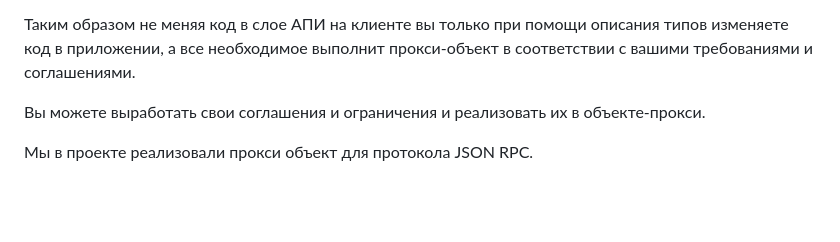
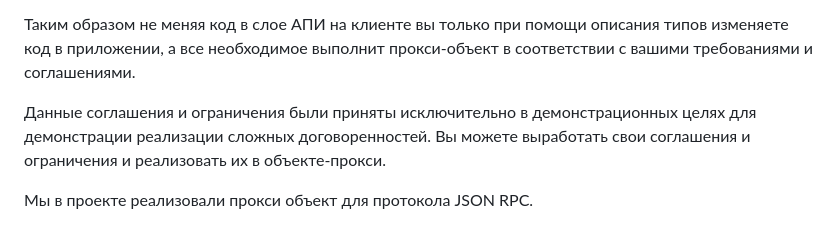
Before and after one commit to budarin/proxy-api-demo, a Markdown page: README.md, the part around the change. Rendered like a GitHub page; blank space fills up the shorter version.

```diff
--- a/README.md
+++ b/README.md
@@ -72,6 +72,7 @@ api.deleteUser({ id: 1 });
 
 Таким образом не меняя код в слое АПИ на клиенте вы только при помощи описания типов изменяете код в приложении, а все необходимое выполнит прокси-объект в соответствии с вашими требованиями и соглашениями.
 
+Данные соглашения и ограничения были приняты исключительно в демонстрационных целях для демонстрации реализации сложных договоренностей.
 Вы можете выработать свои соглашения и ограничения и реализовать их в объекте-прокси.
 
 Мы в проекте реализовали прокси объект для протокола JSON RPC.
```
